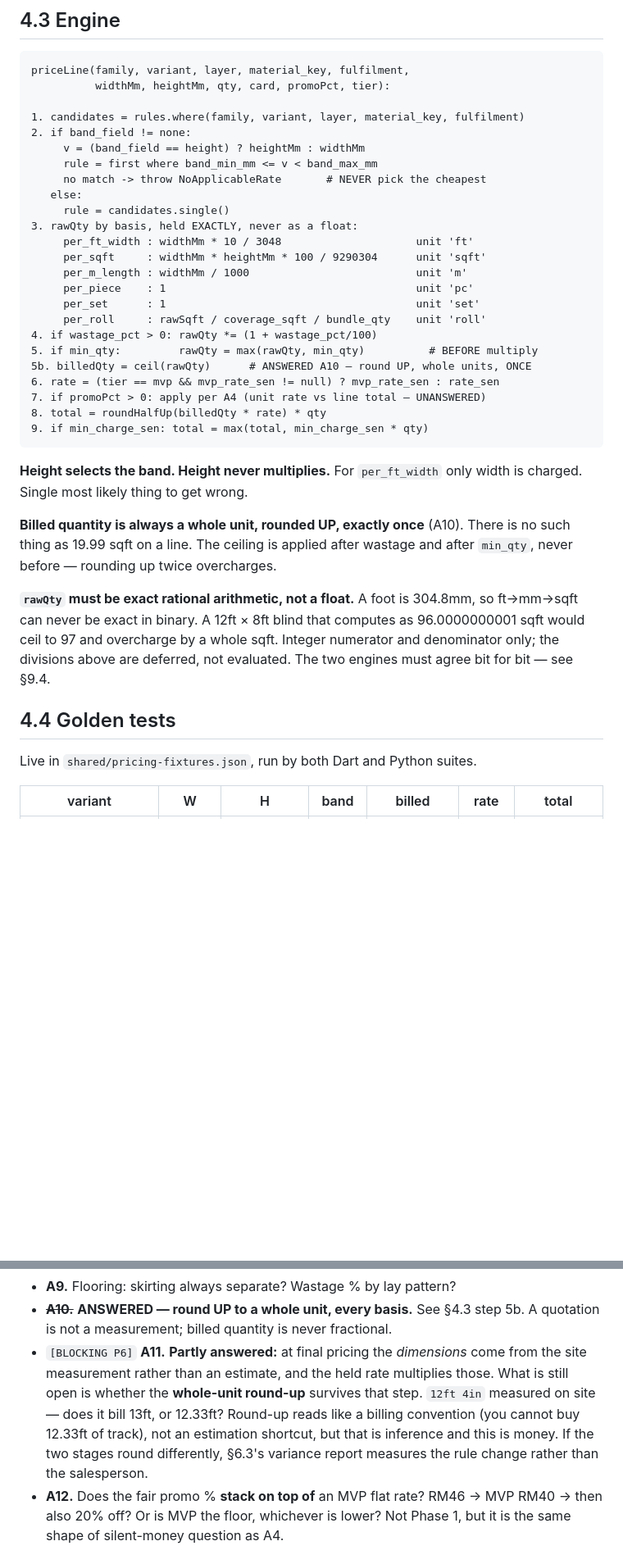
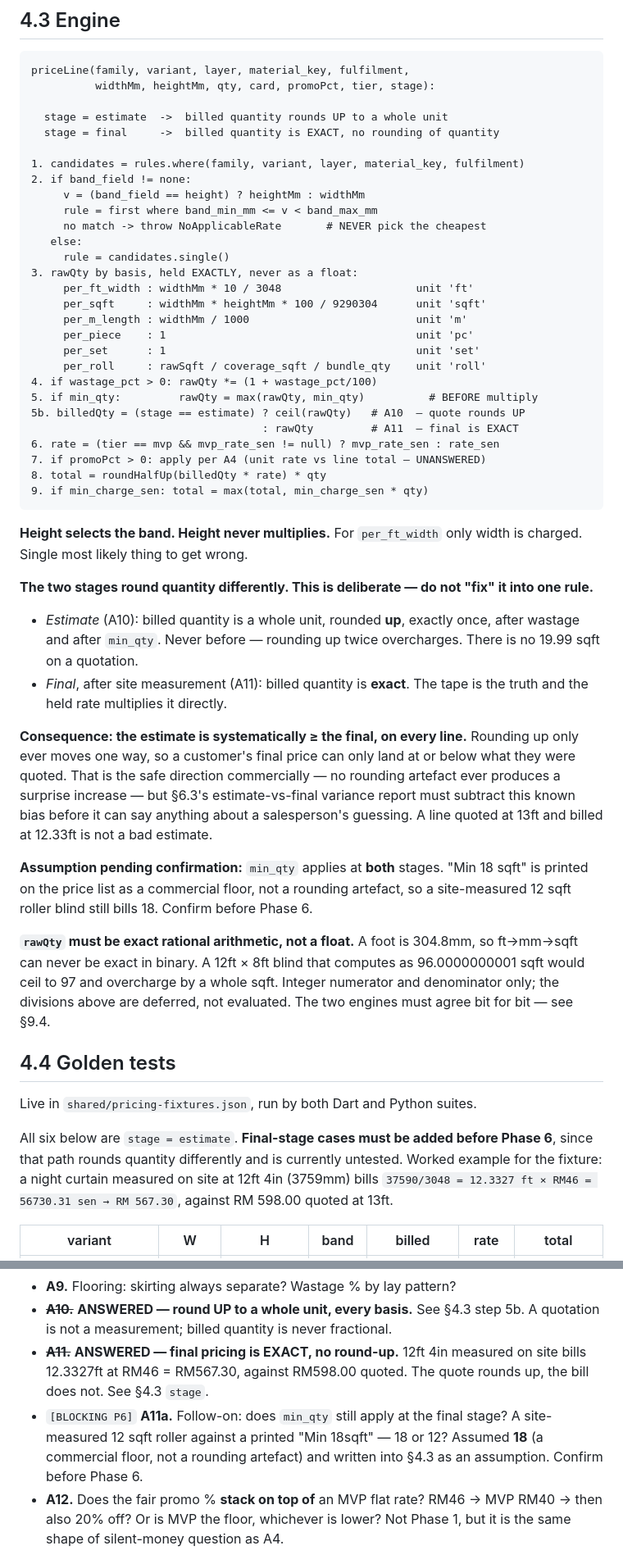
Before and after one commit to jhjh1214/milan-software, a Markdown page: SPEC.md, 2 parts joined by grey strips. Shown at 82% size. Drawn GitHub-style; blank space fills up the shorter version.

Commit message:
docs: A11 answered -- final pricing is exact, quotation rounds up
The two stages round quantity by different rules on purpose. priceLine gains a
stage parameter: estimate ceils to a whole unit, final multiplies the exact
site-measured quantity by the held rate. 12ft 4in quotes at 13ft / RM598.00 and
bills at 12.3327ft / RM567.30.

Consequence recorded in section 4.3: the estimate is systematically greater than
or equal to the final on every line, so section 6.3 variance must subtract that
bias before it says anything about a salesperson.

Golden fixtures are all estimate-stage; final-stage cases flagged as required
before Phase 6. New A11a: whether min_qty survives into the final stage,
assumed yes and documented as an assumption.

````diff
--- a/SPEC.md
+++ b/SPEC.md
@@ -270,7 +270,10 @@ of which read as 10ft or under. **Their document needs correcting** to "Up to
 
 ```
 priceLine(family, variant, layer, material_key, fulfilment,
-          widthMm, heightMm, qty, card, promoPct, tier):
+          widthMm, heightMm, qty, card, promoPct, tier, stage):
+
+  stage = estimate  ->  billed quantity rounds UP to a whole unit
+  stage = final     ->  billed quantity is EXACT, no rounding of quantity
 
 1. candidates = rules.where(family, variant, layer, material_key, fulfilment)
 2. if band_field != none:
@@ -288,7 +291,8 @@ priceLine(family, variant, layer, material_key, fulfilment,
      per_roll     : rawSqft / coverage_sqft / bundle_qty    unit 'roll'
 4. if wastage_pct > 0: rawQty *= (1 + wastage_pct/100)
 5. if min_qty:         rawQty = max(rawQty, min_qty)          # BEFORE multiply
-5b. billedQty = ceil(rawQty)      # ANSWERED A10 — round UP, whole units, ONCE
+5b. billedQty = (stage == estimate) ? ceil(rawQty)   # A10  — quote rounds UP
+                                    : rawQty         # A11  — final is EXACT
 6. rate = (tier == mvp && mvp_rate_sen != null) ? mvp_rate_sen : rate_sen
 7. if promoPct > 0: apply per A4 (unit rate vs line total — UNANSWERED)
 8. total = roundHalfUp(billedQty * rate) * qty
@@ -298,9 +302,27 @@ priceLine(family, variant, layer, material_key, fulfilment,
 **Height selects the band. Height never multiplies.** For `per_ft_width` only
 width is charged. Single most likely thing to get wrong.
 
-**Billed quantity is always a whole unit, rounded UP, exactly once** (A10). There
-is no such thing as 19.99 sqft on a line. The ceiling is applied after wastage
-and after `min_qty`, never before — rounding up twice overcharges.
+**The two stages round quantity differently. This is deliberate — do not
+"fix" it into one rule.**
+
+- *Estimate* (A10): billed quantity is a whole unit, rounded **up**, exactly
+  once, after wastage and after `min_qty`. Never before — rounding up twice
+  overcharges. There is no 19.99 sqft on a quotation.
+- *Final*, after site measurement (A11): billed quantity is **exact**. The tape
+  is the truth and the held rate multiplies it directly.
+
+**Consequence: the estimate is systematically ≥ the final, on every line.**
+Rounding up only ever moves one way, so a customer's final price can only land
+at or below what they were quoted. That is the safe direction commercially — no
+rounding artefact ever produces a surprise increase — but §6.3's estimate-vs-final
+variance report must subtract this known bias before it can say anything about a
+salesperson's guessing. A line quoted at 13ft and billed at 12.33ft is not a bad
+estimate.
+
+**Assumption pending confirmation:** `min_qty` applies at **both** stages. "Min
+18 sqft" is printed on the price list as a commercial floor, not a rounding
+artefact, so a site-measured 12 sqft roller blind still bills 18. Confirm before
+Phase 6.
 
 **`rawQty` must be exact rational arithmetic, not a float.** A foot is 304.8mm,
 so ft→mm→sqft can never be exact in binary. A 12ft × 8ft blind that computes as
@@ -311,6 +333,12 @@ The two engines must agree bit for bit — see §9.4.
 ## 4.4 Golden tests
 
 Live in `shared/pricing-fixtures.json`, run by both Dart and Python suites.
+
+All six below are `stage = estimate`. **Final-stage cases must be added before
+Phase 6**, since that path rounds quantity differently and is currently untested.
+Worked example for the fixture: a night curtain measured on site at 12ft 4in
+(3759mm) bills `37590/3048 = 12.3327 ft × RM46 = 56730.31 sen → RM 567.30`,
+against RM 598.00 quoted at 13ft.
 
 | variant | W | H | band | billed | rate | total |
 |---|---|---|---|---|---|---|
@@ -1158,14 +1186,13 @@ orders, supplier management and costing come later.
 - **A9.** Flooring: skirting always separate? Wastage % by lay pattern?
 - ~~**A10.**~~ **ANSWERED — round UP to a whole unit, every basis.** See §4.3
   step 5b. A quotation is not a measurement; billed quantity is never fractional.
-- `[BLOCKING P6]` **A11.** **Partly answered:** at final pricing the *dimensions*
-  come from the site measurement rather than an estimate, and the held rate
-  multiplies those. What is still open is whether the **whole-unit round-up**
-  survives that step. `12ft 4in` measured on site — does it bill 13ft, or 12.33ft?
-  Round-up reads like a billing convention (you cannot buy 12.33ft of track), not
-  an estimation shortcut, but that is inference and this is money.
-  If the two stages round differently, §6.3's variance report measures the rule
-  change rather than the salesperson.
+- ~~**A11.**~~ **ANSWERED — final pricing is EXACT, no round-up.** 12ft 4in
+  measured on site bills 12.3327ft at RM46 = RM567.30, against RM598.00 quoted.
+  The quote rounds up, the bill does not. See §4.3 `stage`.
+- `[BLOCKING P6]` **A11a.** Follow-on: does `min_qty` still apply at the final
+  stage? A site-measured 12 sqft roller against a printed "Min 18sqft" — 18 or
+  12? Assumed **18** (a commercial floor, not a rounding artefact) and written
+  into §4.3 as an assumption. Confirm before Phase 6.
 - **A12.** Does the fair promo % **stack on top of** an MVP flat rate? RM46 →
   MVP RM40 → then also 20% off? Or is MVP the floor, whichever is lower? Not
   Phase 1, but it is the same shape of silent-money question as A4.
````
Also changed, not shown: other parts of SPEC.md (+5 -4 lines), CLAUDE.md (+6 -2 lines).
